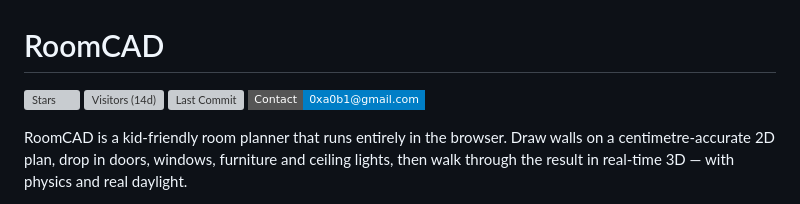
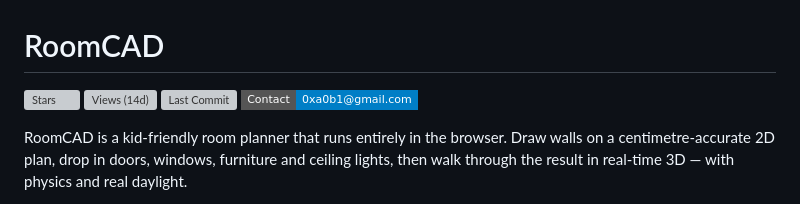
Before and after one commit to Pummelchen/RoomCAD, a Markdown page: README.md, the part around the change. Rendered like a GitHub page; badges without logos; grey boxes are pictures that could not be loaded.

Commit message:
README: match the badge alt text to the Views label

```diff
--- a/README.md
+++ b/README.md
@@ -1,7 +1,7 @@
 # RoomCAD
 
 [![Stars](https://img.shields.io/github/stars/Pummelchen/RoomCAD?style=flat-square&logo=github&label=Stars&color=e3b341)](https://github.com/Pummelchen/RoomCAD/stargazers)
-[![Visitors (14d)](https://img.shields.io/endpoint?url=https://raw.githubusercontent.com/Pummelchen/RoomCAD/main/.github/traffic.json)](https://github.com/Pummelchen/RoomCAD)
+[![Views (14d)](https://img.shields.io/endpoint?url=https://raw.githubusercontent.com/Pummelchen/RoomCAD/main/.github/traffic.json)](https://github.com/Pummelchen/RoomCAD)
 [![Last Commit](https://img.shields.io/github/last-commit/Pummelchen/RoomCAD?style=flat-square&logo=git&label=Last%20Commit&color=2ea44f)](https://github.com/Pummelchen/RoomCAD/commits/main)
 [![Contact](https://img.shields.io/badge/Contact-0xa0b1%40gmail.com-blue?style=flat-square&logo=gmail&logoColor=white)](mailto:0xa0b1@gmail.com)
 
```
